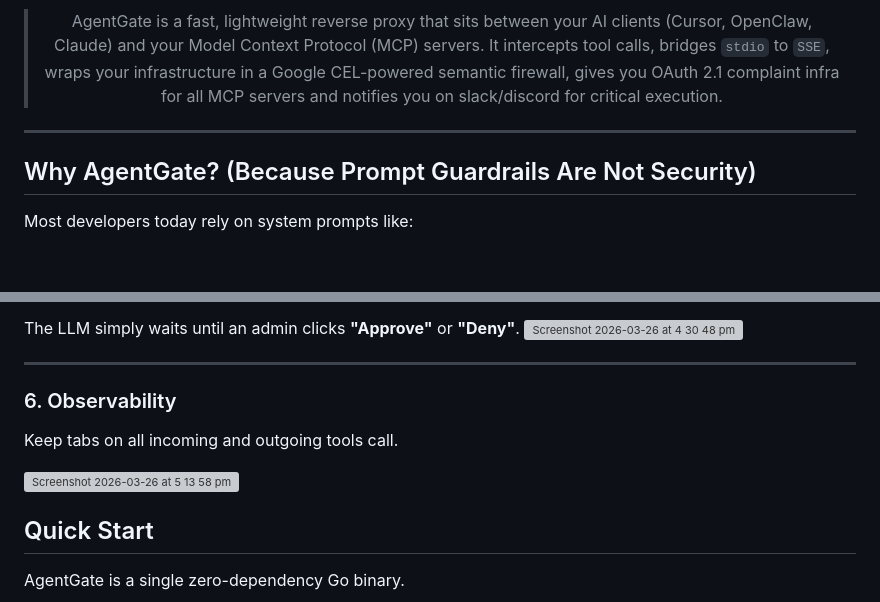
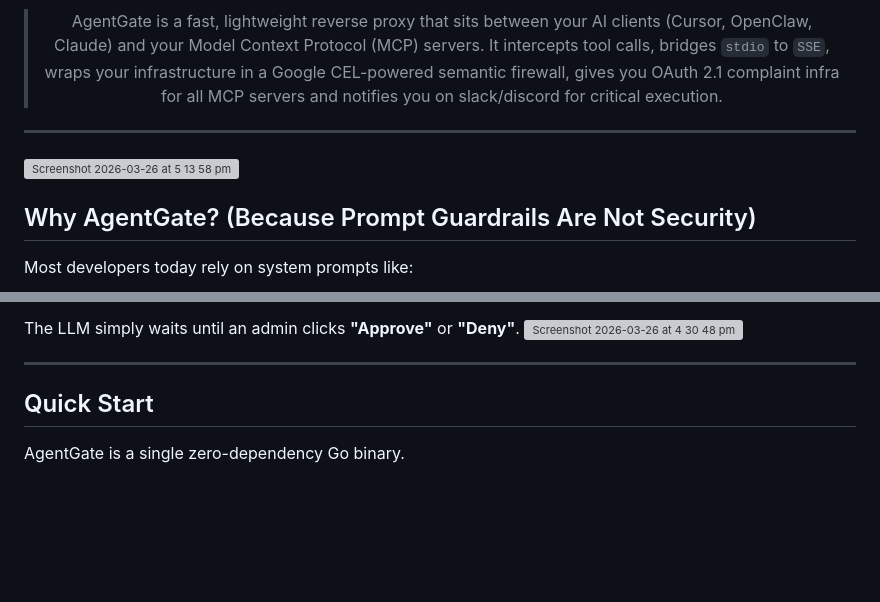
Before and after one commit to AgentStaqAI/agentgate, a Markdown page: README.md, 2 parts joined by grey strips. Drawn GitHub-style; blank space fills up the shorter version; grey boxes are pictures that could not be loaded.

Commit message:
Update README with new screenshot and remove section

```diff
--- a/README.md
+++ b/README.md
@@ -13,6 +13,7 @@
 </div>
 
 ---
+![Screenshot 2026-03-26 at 5 13 58 pm](https://github.com/user-attachments/assets/1567925f-78ca-4c97-9d26-c3065f03ce6c)
 
 
 ## Why AgentGate? (Because Prompt Guardrails Are Not Security)
@@ -238,12 +239,6 @@ The LLM simply waits until an admin clicks **"Approve"** or **"Deny"**.
 
 ---
 
-### 6. Observability
-Keep tabs on all incoming and outgoing tools call.
-
-![Screenshot 2026-03-26 at 5 13 58 pm](https://github.com/user-attachments/assets/1567925f-78ca-4c97-9d26-c3065f03ce6c)
-
-
 
 
 ## Quick Start
```
